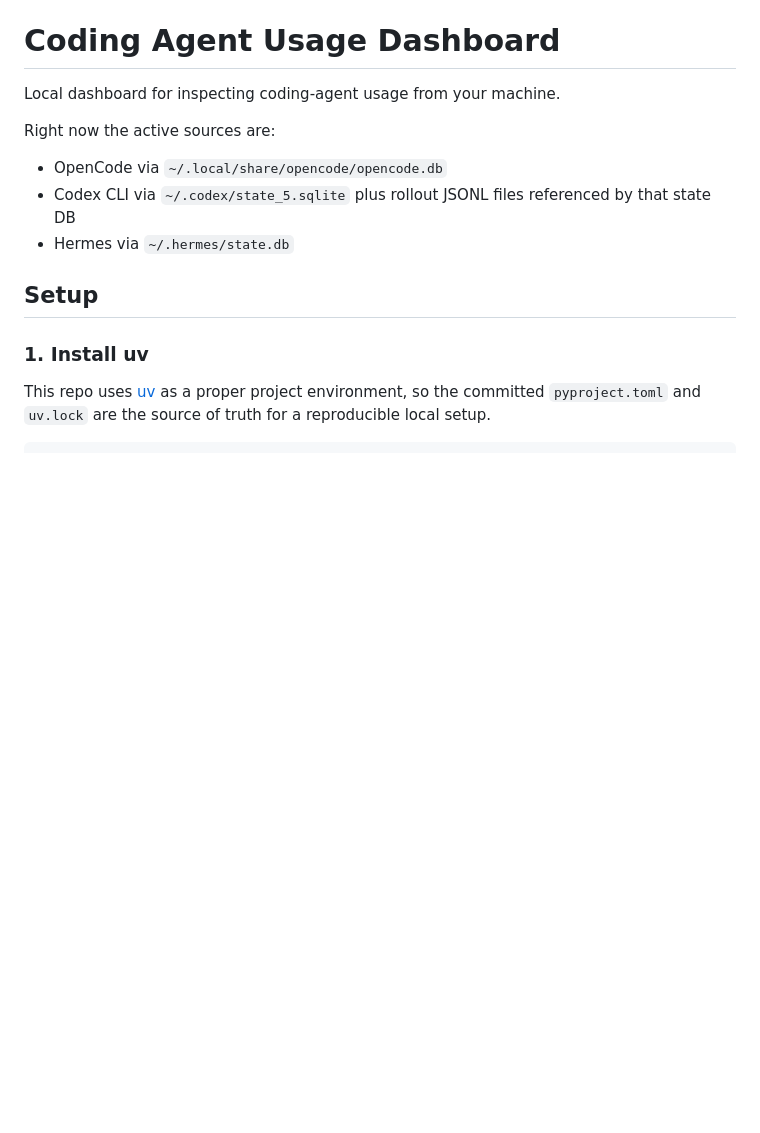
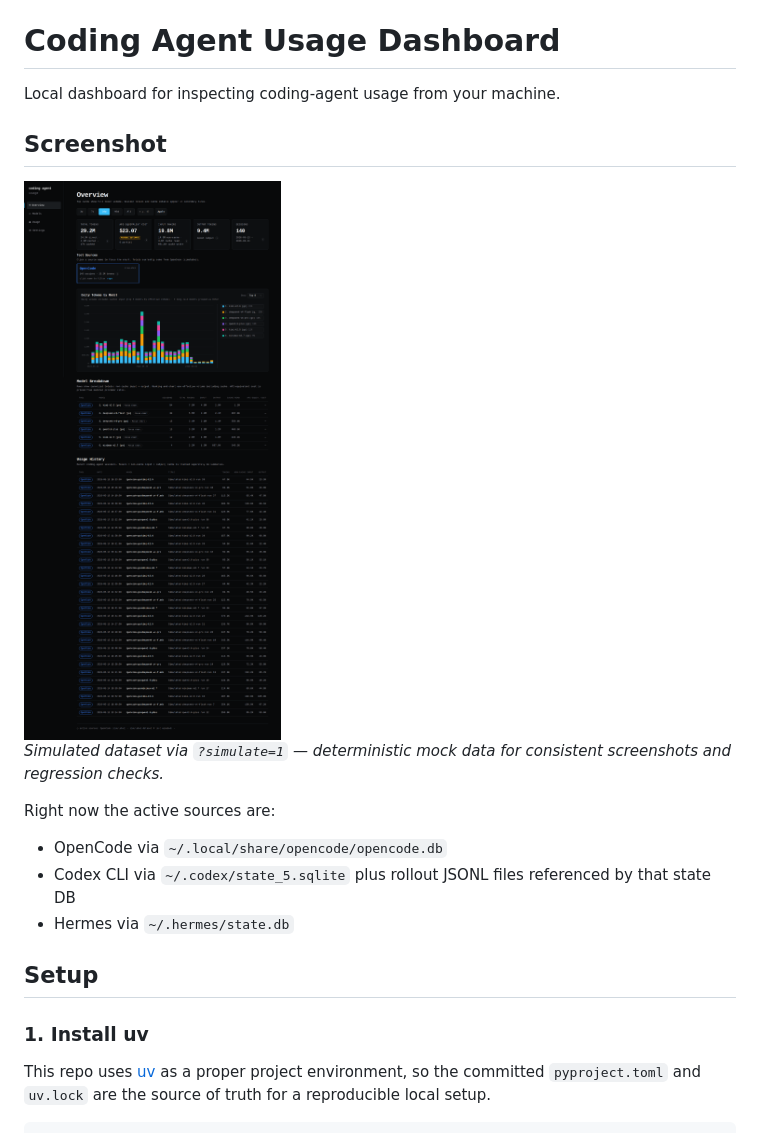
Before and after one commit to rdeepmath91/coding-agent-usage-dashboard, a Markdown page: README.md, the part around the change. Drawn GitHub-style; pictures changed too: docs/dashboard-screenshot.png (added); blank space fills up the shorter version.

Commit message:
Add README dashboard screenshot

```diff
--- a/README.md
+++ b/README.md
@@ -1,6 +1,12 @@
 # Coding Agent Usage Dashboard
 
 Local dashboard for inspecting coding-agent usage from your machine.
+
+## Screenshot
+
+<img src="docs/dashboard-screenshot.png" alt="Coding Agent Usage Dashboard showing overview cards, source filter, daily chart, model breakdown, and usage history" width="800">
+
+*Simulated dataset via `?simulate=1` — deterministic mock data for consistent screenshots and regression checks.*
 
 Right now the active sources are:
 
```
Also changed, not shown: 2 other files.
